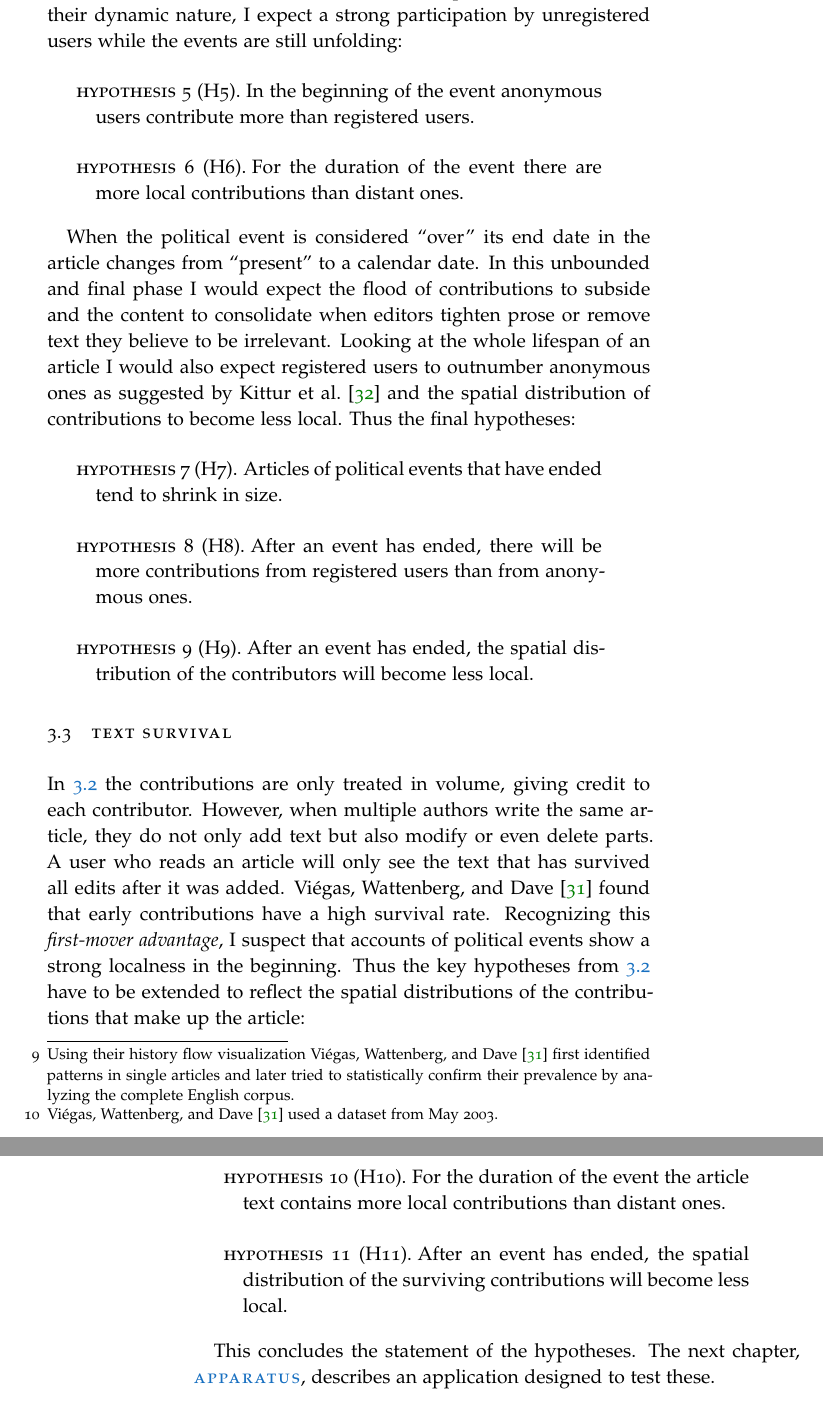
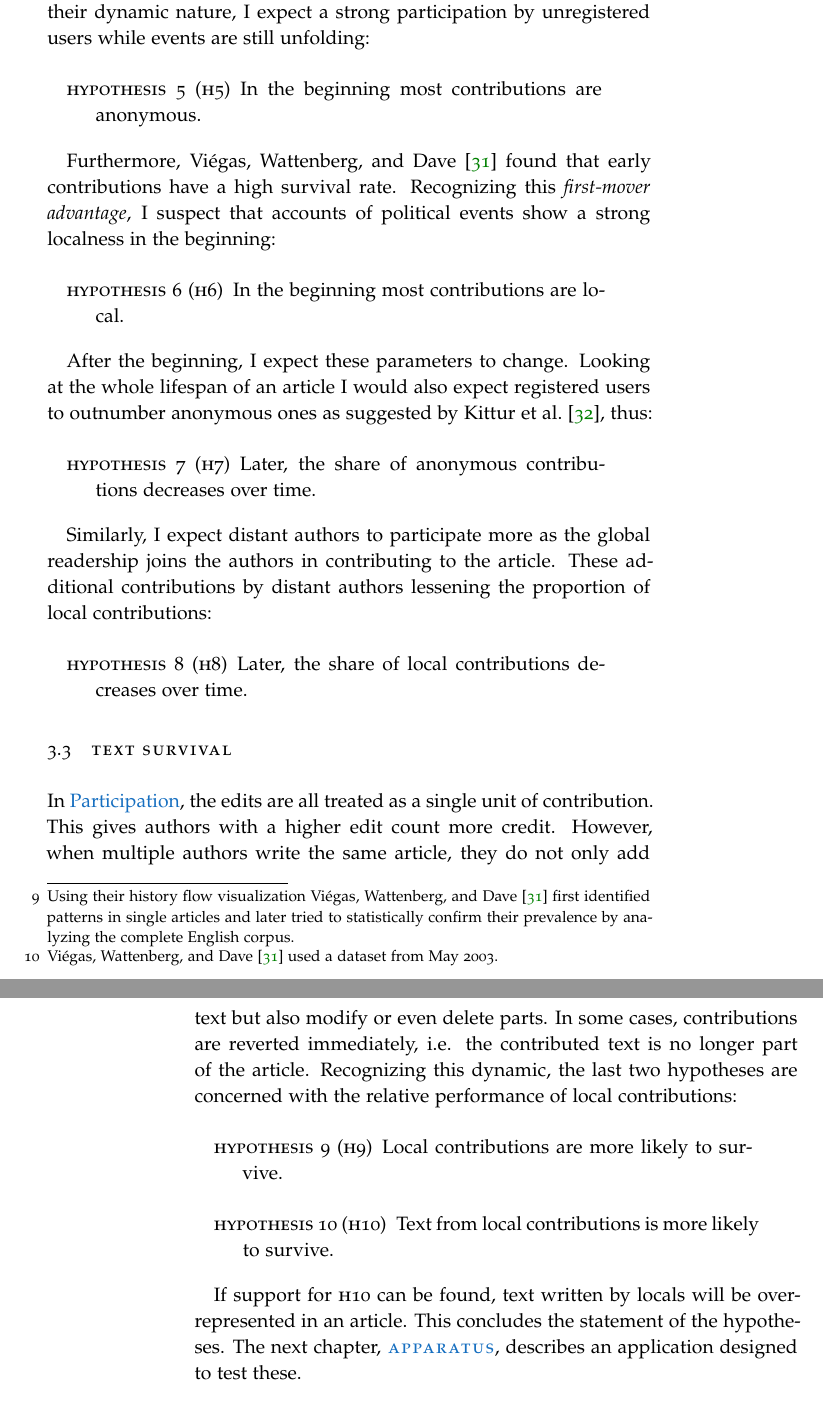
Before and after one commit to davkal/georeferencing-wikipedia-thesis, a LaTeX thesis (thesis/thesis.tex, which reads thesis/Hypotheses.tex): two parts of pages 25 and 26 of 71, joined at a grey line, cut so that both start at the same text. The pictures show the PDF file thesis/thesis.pdf that the author committed with the source.

Commit message:
hypotheses rewrite

```diff
--- a/thesis/Hypotheses.tex
+++ b/thesis/Hypotheses.tex
@@ -66,33 +71,34 @@ For accounts of political events, due to their dynamic nature, I expect a strong
 
-\hypothesis{H5}{In the beginning of the event anonymous users contribute more than registered users.}
+\hypothesis{h5}{In the beginning most contributions are anonymous.}
 
-\hypothesis{H6}{For the duration of the event there are more local contributions than distant ones.}
+Furthermore, \textcite{viegas2004history} found that early contributions have a high survival rate.
+Recognizing this \term{first-mover advantage}, I suspect that accounts of political events show a strong localness in the beginning:
 
-When the political event is considered ``over'' its end date in the article changes from ``present'' to a calendar date.
-In this unbounded and final phase I would expect the flood of contributions to subside and the content to consolidate when editors tighten prose or remove text they believe to be irrelevant.
-Looking at the whole lifespan of an article I would also expect registered users to outnumber anonymous ones as suggested by \textcite{kittur2007power} and the spatial distribution of contributions to become less local.
-Thus the final hypotheses:
+\hypothesis{h6}{In the beginning most contributions are local.}
 
-\hypothesis{H7}{Articles of political events that have ended tend to shrink in size.}
+After the beginning, I expect these parameters to change.
+Looking at the whole lifespan of an article I would also expect registered users to outnumber anonymous ones as suggested by \textcite{kittur2007power}, thus:
 
-\hypothesis{H8}{After an event has ended, there will be more contributions from registered users than from anonymous ones.}
+\hypothesis{h7}{Later, the share of anonymous contributions decreases over time.}
 
-\hypothesis{H9}{After an event has ended, the spatial distribution of the contributors will become less local.}
+Similarly, I expect distant authors to participate more as the global readership joins the authors in contributing to the article.
+These additional contributions by distant authors lessening the proportion of local contributions:
 
-% only articles that have ended after article creation
+\hypothesis{h8}{Later, the share of local contributions decreases over time.}
+
 
 \section{Text survival}\label{sec:textsurvival}
 
-In \ref{sec:participation} the contributions are only treated in volume, giving credit to each contributor.
+In \nameref{sec:participation}, the edits are all treated as a single unit of contribution.
+This gives authors with a higher edit count more credit.
 However, when multiple authors write the same article, they do not only add text but also modify or even delete parts.
-A user who reads an article will only see the text that has survived all edits after it was added.
-\textcite{viegas2004history} found that early contributions have a high survival rate.
-Recognizing this \term{first-mover advantage}, I suspect that accounts of political events show a strong localness in the beginning.
-Thus the key hypotheses from \ref{sec:participation} have to be extended to reflect the spatial distributions of the contributions that make up the article:
+In some cases, contributions are reverted immediately, i.e. the contributed text is no longer part of the article.
+Recognizing this dynamic, the last two hypotheses are concerned with the relative performance of local contributions:
 
-\hypothesis{H10}{For the duration of the event the article text contains more local contributions than distant ones.}
+\hypothesis{h9}{Local contributions are more likely to survive.}
 
-\hypothesis{H11}{After an event has ended, the spatial distribution of the surviving contributions will become less local.}
+\hypothesis{h10}{Text from local contributions is more likely to survive.}
 
+If support for \abbr{h10} can be found, text written by locals will be overrepresented in an article.
 This concludes the statement of the hypotheses.
 The next chapter, \nameref{ch:apparatus}, describes an application designed to test these.
```
Also changed, not shown: thesis/Apparatus.tex (+1 -1 lines), thesis/Foundation.tex (+1 -1 lines), thesis/Introduction.tex (+3 -3 lines), thesis/Results.tex (+1 -0 lines), thesis/thesis.tex (+1 -1 lines), thesis/thesis.pdf, thesis/Hypotheses.tex (29 more changed lines).
